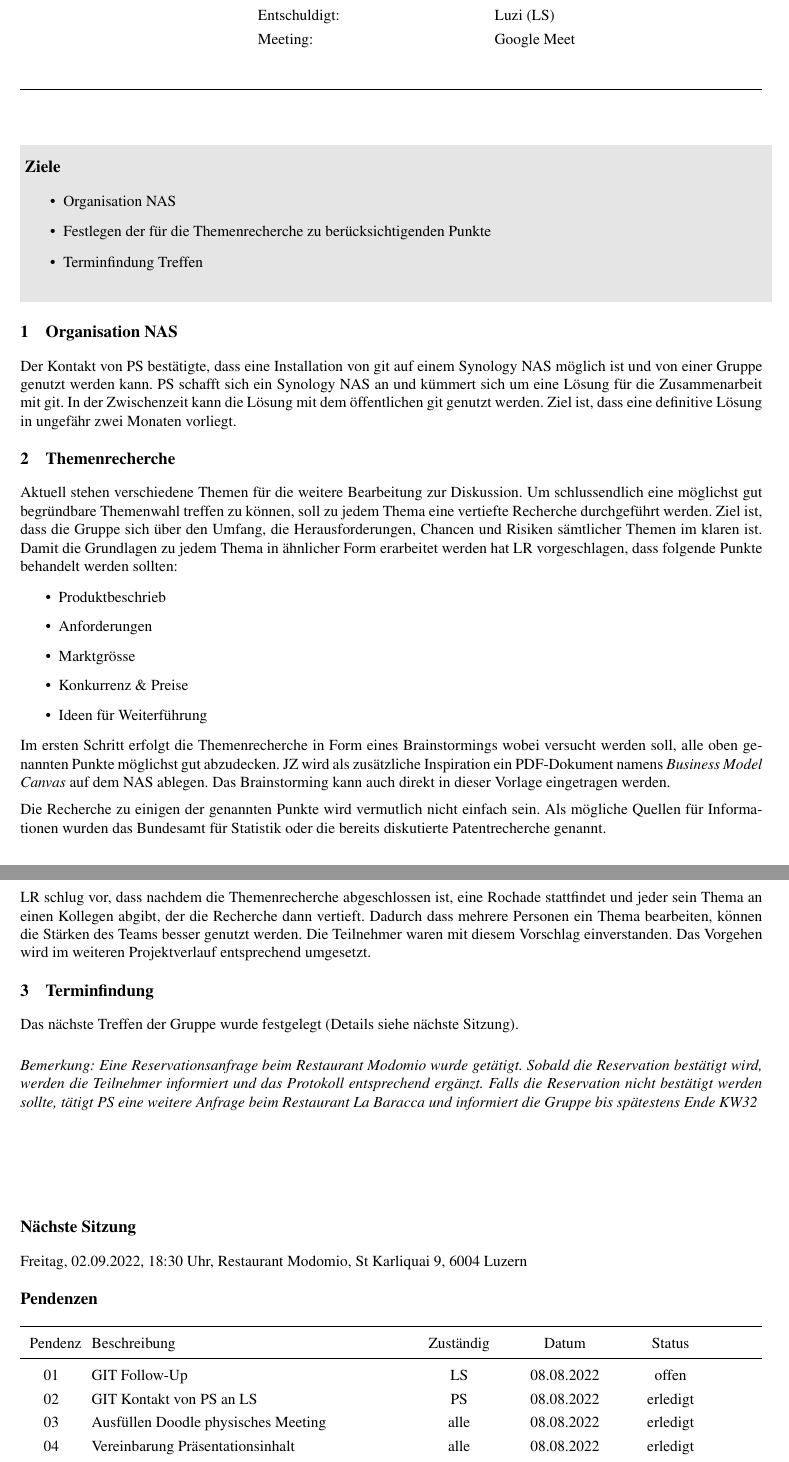
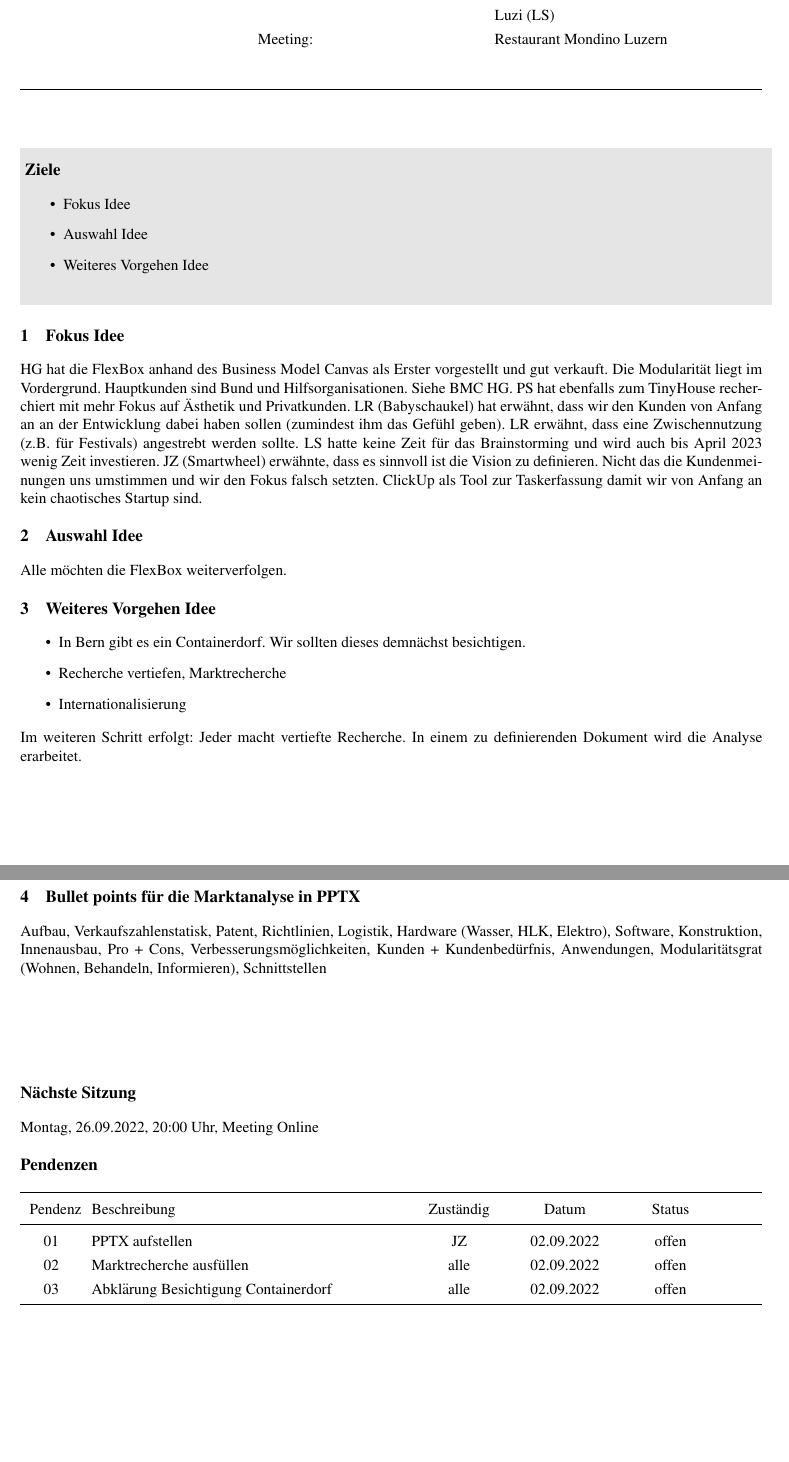
Before and after one commit to taschoebli/letsMeet, a LaTeX paper (main.tex): two parts of pages 1 and 2 of 2, joined at a grey line, cut so that both start at the same text, the shorter picture padded with empty space. Compiled offline with pdfLaTeX.

Commit message:
document from conference #8 held on september 02 2022

```diff
--- a/main.tex
+++ b/main.tex
@@ -98,13 +98,13 @@
    L{6cm}
   }
  \toprule
- Sitzung: & 08.08.2022 20.00 - 21.00 Uhr\\
+ Sitzung: & 02.09.2022 21.00 - 22.00 Uhr\\
  Teilnehmer: & Janick (JZ) \\
  			& Henry (HG) \\
  			& Lukas (LR) \\
             & Patrick (PS)\\
-Entschuldigt: & Luzi (LS) \\
- Meeting: & Google Meet \\
+			& Luzi (LS) \\
+ Meeting: & Restaurant Mondino Luzern \\
  \end{tabularx}
 \begin{abstract}
 \end{abstract}
@@ -125,8 +125,8 @@ Entschuldigt: & Luzi (LS) \\
 \begin{document}
 
 
-\title{Sitzungsprotokoll 6}
-\author{Patrick Schulthess}
+\title{Sitzungsprotokoll 7}
+\author{Luzi Schöb}
 \maketitle
 
 
@@ -134,45 +134,37 @@ Entschuldigt: & Luzi (LS) \\
 \vspace{0.25cm}
 \section*{Ziele}
 \begin{itemize}
-\item Organisation NAS
-\item Festlegen der für die Themenrecherche zu berücksichtigenden Punkte
-\item Terminfindung Treffen
+\item Fokus Idee
+\item Auswahl Idee
+\item Weiteres Vorgehen Idee
 \end{itemize}
 \vspace{0.25cm}
 \end{minipage}}
 
-\section{Organisation NAS}
-Der Kontakt von PS bestätigte, dass eine Installation von git auf einem Synology NAS möglich ist und von einer Gruppe genutzt werden kann. PS schafft sich ein Synology NAS an und kümmert sich um eine Lösung für die Zusammenarbeit mit git. In der Zwischenzeit kann die Lösung mit dem öffentlichen git genutzt werden. Ziel ist, dass eine definitive Lösung in ungefähr zwei Monaten vorliegt.
+\section{Fokus Idee}
+HG hat die FlexBox anhand des Business Model Canvas als Erster vorgestellt und gut verkauft. Die Modularität liegt im Vordergrund. Hauptkunden sind Bund und Hilfsorganisationen. Siehe BMC HG. PS hat ebenfalls zum TinyHouse recherchiert mit mehr Fokus auf Ästhetik und Privatkunden. LR (Babyschaukel) hat erwähnt, dass wir den Kunden von Anfang an an der Entwicklung dabei haben sollen (zumindest ihm das Gefühl geben). LR erwähnt, dass eine Zwischennutzung (z.B. für Festivals) angestrebt werden sollte. LS hatte keine Zeit für das Brainstorming und wird auch bis April 2023 wenig Zeit investieren. JZ (Smartwheel) erwähnte, dass es sinnvoll ist die Vision zu definieren. Nicht das die Kundenmeinungen uns umstimmen und wir den Fokus falsch setzten. ClickUp als Tool zur Taskerfassung damit wir von Anfang an kein chaotisches Startup sind.
 
-\section{Themenrecherche}
-Aktuell stehen verschiedene Themen für die weitere Bearbeitung zur Diskussion. Um schlussendlich eine möglichst gut begründbare Themenwahl treffen zu können, soll zu jedem Thema eine vertiefte Recherche durchgeführt werden. Ziel ist, dass die Gruppe sich über den Umfang, die Herausforderungen, Chancen und Risiken sämtlicher Themen im klaren ist. Damit die Grundlagen zu jedem Thema in ähnlicher Form erarbeitet werden hat LR vorgeschlagen, dass folgende Punkte behandelt werden sollten:
+\section{Auswahl Idee}
+Alle möchten die FlexBox weiterverfolgen.
 
+
+\section{Weiteres Vorgehen Idee}
 \begin{itemize}
-\item Produktbeschrieb
-\item Anforderungen
-\item Marktgrösse
-\item Konkurrenz \& Preise
-\item Ideen für Weiterführung
+\item In Bern gibt es ein Containerdorf. Wir sollten dieses demnächst besichtigen.
+\item Recherche vertiefen, Marktrecherche
+\item Internationalisierung
 \end{itemize}
 
-Im ersten Schritt erfolgt die Themenrecherche in Form eines Brainstormings wobei versucht werden soll, alle oben genannten Punkte möglichst gut abzudecken. JZ wird als zusätzliche Inspiration ein PDF-Dokument namens \textit{Business Model Canvas} auf dem NAS ablegen. Das Brainstorming kann auch direkt in dieser Vorlage eingetragen werden.
-\par
-\vspace{0.2cm}
-Die Recherche zu einigen der genannten Punkte wird vermutlich nicht einfach sein. Als mögliche Quellen für Informationen wurden das Bundesamt für Statistik oder die bereits diskutierte Patentrecherche genannt.
-\par\vspace{0.2cm}
-LR schlug vor, dass nachdem die Themenrecherche abgeschlossen ist, eine Rochade stattfindet und jeder sein Thema an einen Kollegen abgibt, der die Recherche dann vertieft. Dadurch dass mehrere Personen ein Thema bearbeiten, können die Stärken des Teams besser genutzt werden. Die Teilnehmer waren mit diesem Vorschlag einverstanden. Das Vorgehen wird im weiteren Projektverlauf entsprechend umgesetzt.
 
-\section{Terminfindung}
-Das nächste Treffen der Gruppe wurde festgelegt (Details siehe nächste Sitzung).
+Im weiteren Schritt erfolgt: Jeder macht vertiefte Recherche. In einem zu definierenden Dokument wird die Analyse erarbeitet.
 
-\par
-\vspace{0.5cm}
-\textit{Bemerkung: Eine Reservationsanfrage beim Restaurant Modomio wurde getätigt. Sobald die Reservation bestätigt wird, werden die Teilnehmer informiert und das Protokoll entsprechend ergänzt. Falls die Reservation nicht bestätigt werden sollte, tätigt PS eine weitere Anfrage beim Restaurant La Baracca und informiert die Gruppe bis spätestens Ende KW32}
+\section{Bullet points für die Marktanalyse in PPTX}
+Aufbau, Verkaufszahlenstatisk, Patent, Richtlinien, Logistik, Hardware (Wasser, HLK, Elektro), Software, Konstruktion, Innenausbau, Pro + Cons, Verbesserungsmöglichkeiten, Kunden + Kundenbedürfnis, Anwendungen, Modularitätsgrat (Wohnen, Behandeln, Informieren), Schnittstellen
 
 \vspace{2cm}
 \section*{Nächste Sitzung}
 
-Freitag, 02.09.2022, 18:30 Uhr, Restaurant Modomio, St Karliquai 9, 6004 Luzern
+Montag, 26.09.2022, 20:00 Uhr, Meeting Online
 
 \section*{Pendenzen}
 \begin{tabularx}{17cm} {
@@ -185,13 +177,9 @@ Freitag, 02.09.2022, 18:30 Uhr, Restaurant Modomio, St Karliquai 9, 6004 Luzern
  \toprule
 Pendenz & Beschreibung & Zuständig & Datum & Status \\
 \midrule
-01	& GIT Follow-Up  & LS & 08.08.2022 & offen\\
-02	& GIT Kontakt von PS an LS & PS & 08.08.2022 & erledigt\\
-03	& Ausfüllen Doodle physisches Meeting  & alle & 08.08.2022 & erledigt\\
-04	& Vereinbarung Präsentationsinhalt & alle & 08.08.2022 & erledigt\\
-05  & Anschaffen NAS und Installation git & PS & 02.09.2022 & offen \\
-06  & Hochladen Business Model Canvas & JZ & 02.09.2022 & offen\\
-07  & Brainstorming zum Thema & alle & 02.09.2022 & offen\\
+01	& PPTX aufstellen & JZ & 02.09.2022 & offen\\
+02	& Marktrecherche ausfüllen  & alle & 02.09.2022 & offen\\
+03	& Abklärung Besichtigung Containerdorf  & alle & 02.09.2022 & offen\\
 \bottomrule
 \end{tabularx}
 \par
```
Also changed, not shown: main.tex (1 more changed lines).
